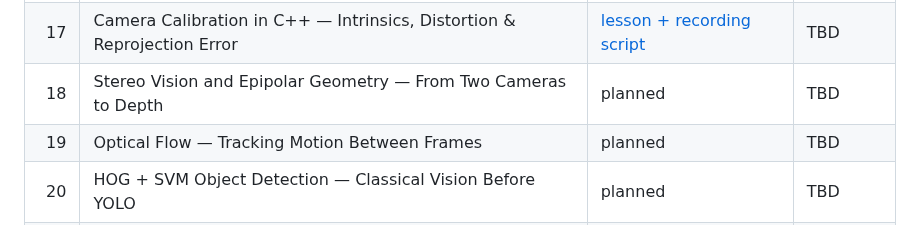
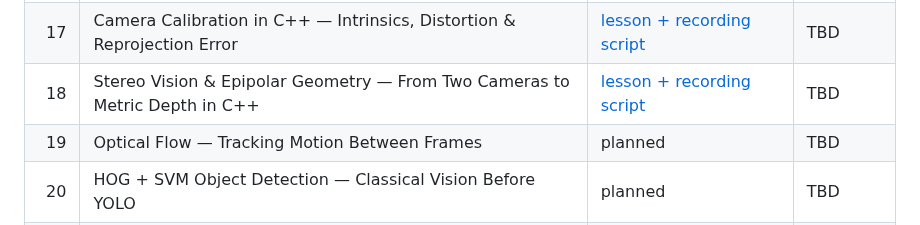
Before and after one commit to indrakanti/9x_ComputerVision_-, a Markdown page: VIDEO_SERIES.md, the part around the change. GitHub-like rendering.

Commit message:
Link Episode 18 to stereo vision recording script

```diff
--- a/VIDEO_SERIES.md
+++ b/VIDEO_SERIES.md
@@ -47,7 +47,7 @@ Replace `TBD` with the public YouTube URL after each video is published.
 | 15 | Homography from First Principles — Perspective Rectification in C++ | [lesson + recording script](09_Geometry/00_HomographyPerspective/VIDEO.md) | TBD |
 | 16 | Camera Intrinsics, Extrinsics & Distortion — 3-D to Pixels from First Principles | [lesson + recording script](09_Geometry/01_CameraModel/VIDEO.md) | TBD |
 | 17 | Camera Calibration in C++ — Intrinsics, Distortion & Reprojection Error | [lesson + recording script](09_Geometry/02_CameraCalibration/VIDEO.md) | TBD |
-| 18 | Stereo Vision and Epipolar Geometry — From Two Cameras to Depth | planned | TBD |
+| 18 | Stereo Vision & Epipolar Geometry — From Two Cameras to Metric Depth in C++ | [lesson + recording script](09_Geometry/03_StereoVision/VIDEO.md) | TBD |
 | 19 | Optical Flow — Tracking Motion Between Frames | planned | TBD |
 | 20 | HOG + SVM Object Detection — Classical Vision Before YOLO | planned | TBD |
 | 21 | CNNs for C++ Engineers — Convolution to Classification | planned | TBD |
```
